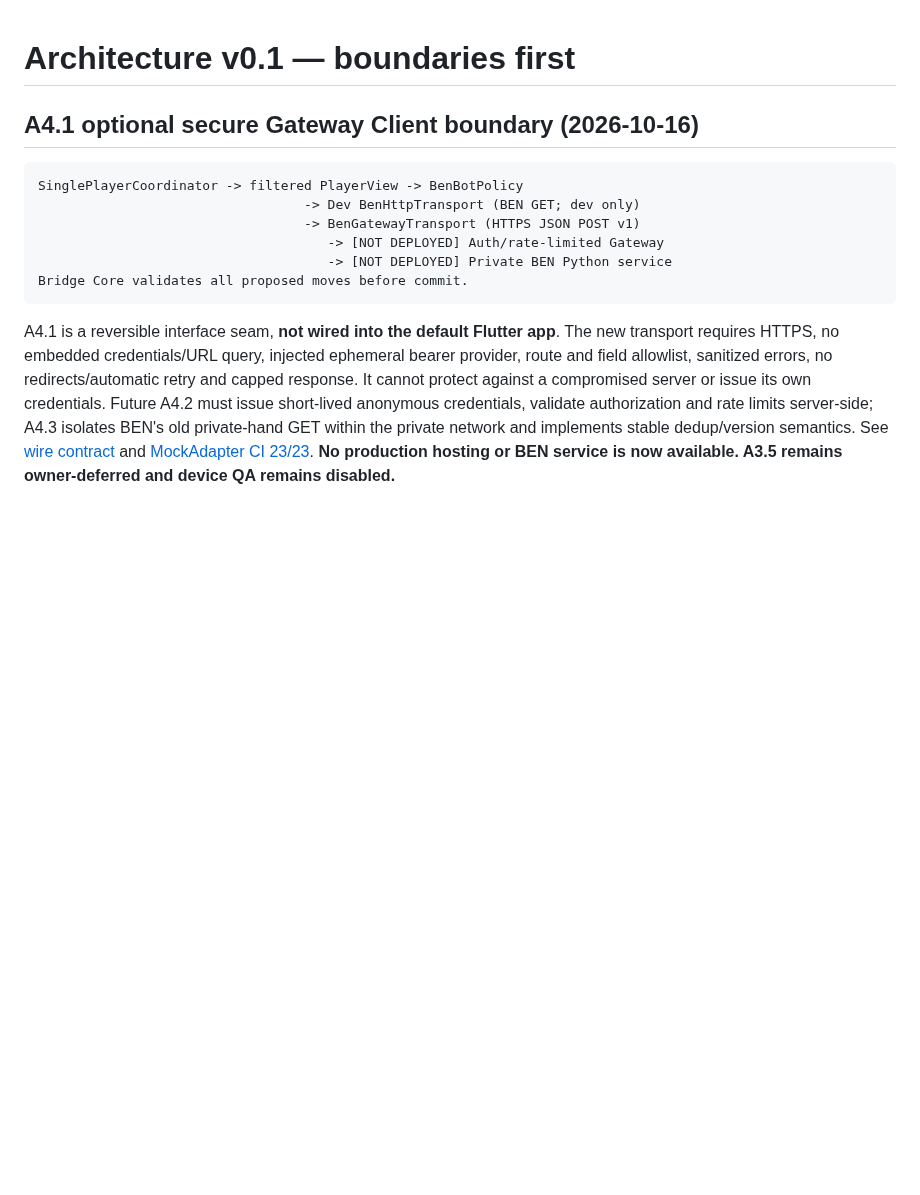
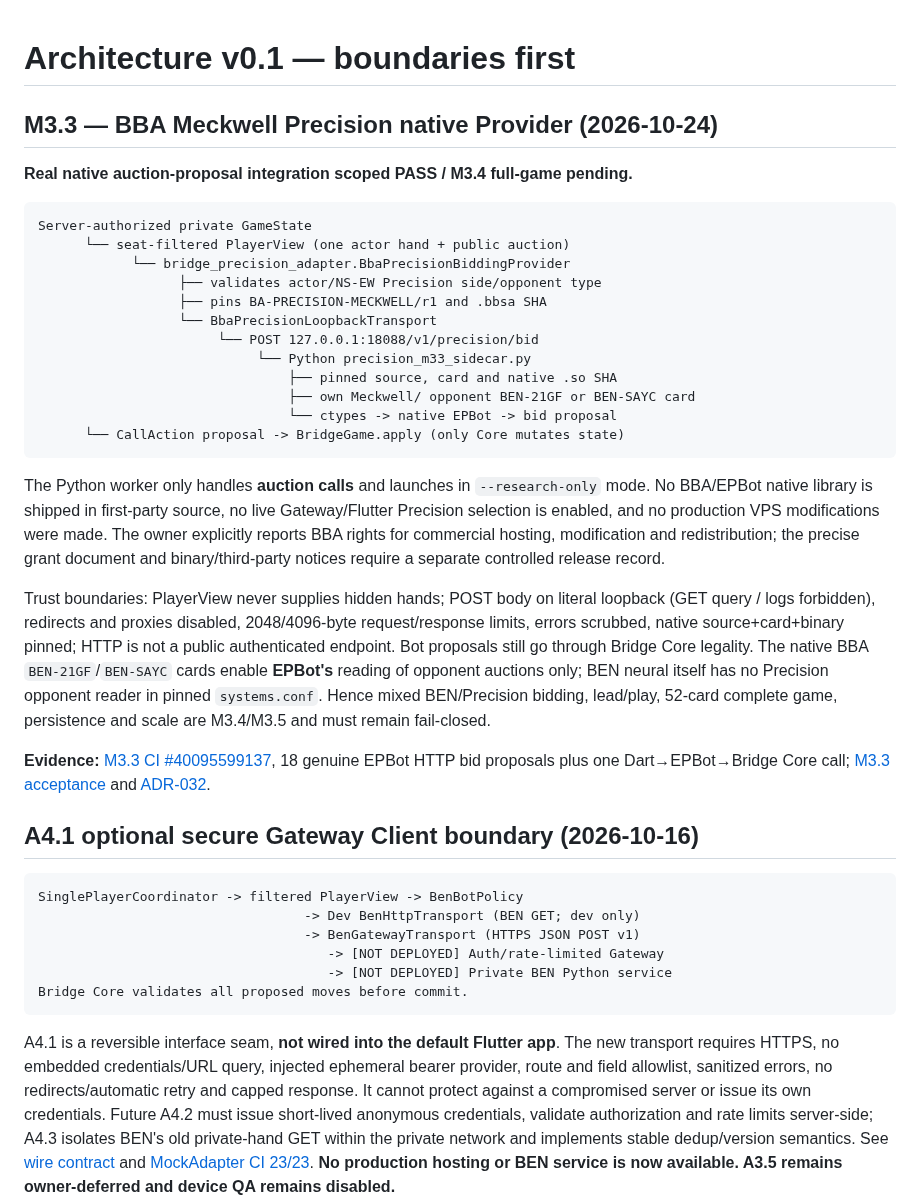
Before and after one commit to KuroNekoLi/Bridge-Academy, a Markdown page: docs/ARCHITECTURE.md, the part around the change. Drawn GitHub-style; blank space fills up the shorter version.

Commit message:
docs(architecture): describe M3.3 private native BBA strategy boundary and mixed-model limitations

````diff
--- a/docs/ARCHITECTURE.md
+++ b/docs/ARCHITECTURE.md
@@ -1,4 +1,29 @@
 # Architecture v0.1 — boundaries first
+
+## M3.3 — BBA Meckwell Precision native Provider (2026-10-24)
+
+**Real native auction-proposal integration scoped PASS / M3.4 full-game pending.**
+
+```text
+Server-authorized private GameState
+      └── seat-filtered PlayerView (one actor hand + public auction)
+            └── bridge_precision_adapter.BbaPrecisionBiddingProvider
+                  ├── validates actor/NS-EW Precision side/opponent type
+                  ├── pins BA-PRECISION-MECKWELL/r1 and .bbsa SHA
+                  └── BbaPrecisionLoopbackTransport
+                       └── POST 127.0.0.1:18088/v1/precision/bid
+                            └── Python precision_m33_sidecar.py
+                                ├── pinned source, card and native .so SHA
+                                ├── own Meckwell/ opponent BEN-21GF or BEN-SAYC card
+                                └── ctypes -> native EPBot -> bid proposal
+      └── CallAction proposal -> BridgeGame.apply (only Core mutates state)
+```
+
+The Python worker only handles **auction calls** and launches in `--research-only` mode. No BBA/EPBot native library is shipped in first-party source, no live Gateway/Flutter Precision selection is enabled, and no production VPS modifications were made. The owner explicitly reports BBA rights for commercial hosting, modification and redistribution; the precise grant document and binary/third-party notices require a separate controlled release record.
+
+Trust boundaries: PlayerView never supplies hidden hands; POST body on literal loopback (GET query / logs forbidden), redirects and proxies disabled, 2048/4096-byte request/response limits, errors scrubbed, native source+card+binary pinned; HTTP is not a public authenticated endpoint. Bot proposals still go through Bridge Core legality. The native BBA `BEN-21GF`/`BEN-SAYC` cards enable **EPBot's** reading of opponent auctions only; BEN neural itself has no Precision opponent reader in pinned `systems.conf`. Hence mixed BEN/Precision bidding, lead/play, 52-card complete game, persistence and scale are M3.4/M3.5 and must remain fail-closed.
+
+**Evidence:** [M3.3 CI #40095599137](https://github.com/KuroNekoLi/Bridge-Academy/actions/runs/40095599137), 18 genuine EPBot HTTP bid proposals plus one Dart→EPBot→Bridge Core call; [M3.3 acceptance](research/M3_3_PRECISION_PROVIDER_ACCEPTANCE.md) and [ADR-032](DECISIONS.md).
 
 ## A4.1 optional secure Gateway Client boundary (2026-10-16)
 
````
